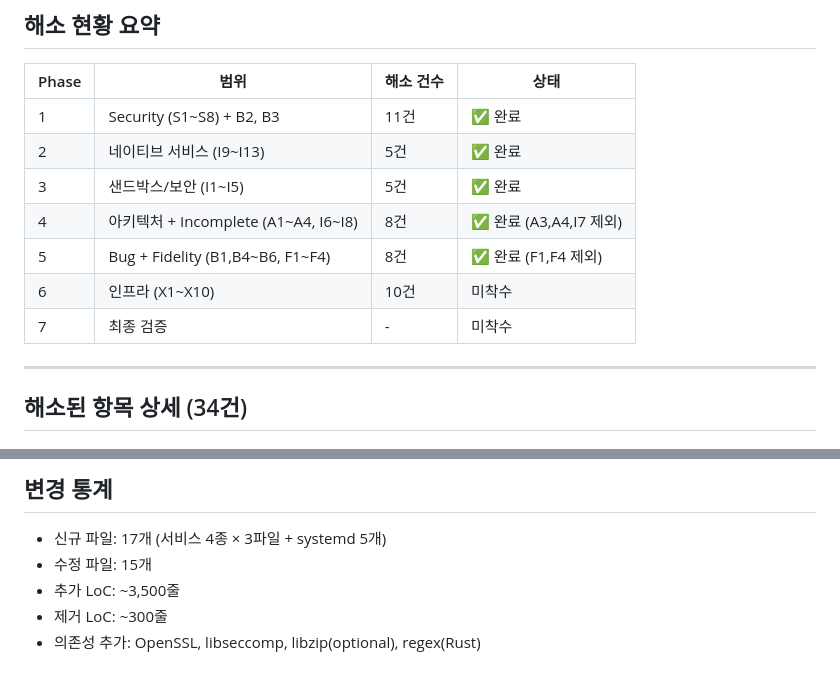
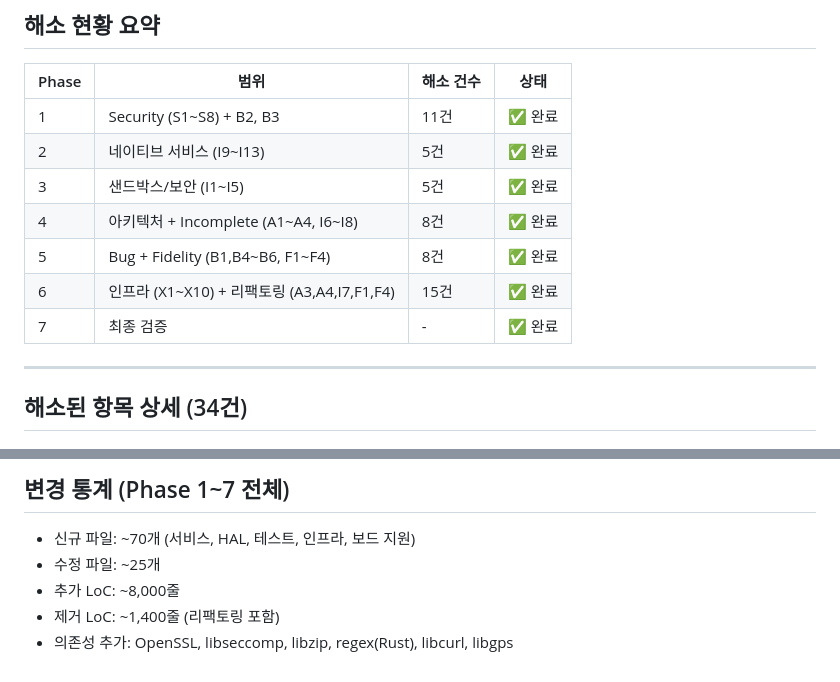
Before and after one commit to JeongHogok/ZylOS, a Markdown page: AUDIT_FOUNDATION_2026_03_30.md, 2 parts joined by grey strips. GitHub-like rendering.

````diff
--- a/AUDIT_FOUNDATION_2026_03_30.md
+++ b/AUDIT_FOUNDATION_2026_03_30.md
@@ -14,10 +14,10 @@
 | 1 | Security (S1~S8) + B2, B3 | 11건 | ✅ 완료 |
 | 2 | 네이티브 서비스 (I9~I13) | 5건 | ✅ 완료 |
 | 3 | 샌드박스/보안 (I1~I5) | 5건 | ✅ 완료 |
-| 4 | 아키텍처 + Incomplete (A1~A4, I6~I8) | 8건 | ✅ 완료 (A3,A4,I7 제외) |
-| 5 | Bug + Fidelity (B1,B4~B6, F1~F4) | 8건 | ✅ 완료 (F1,F4 제외) |
-| 6 | 인프라 (X1~X10) | 10건 | 미착수 |
-| 7 | 최종 검증 | - | 미착수 |
+| 4 | 아키텍처 + Incomplete (A1~A4, I6~I8) | 8건 | ✅ 완료 |
+| 5 | Bug + Fidelity (B1,B4~B6, F1~F4) | 8건 | ✅ 완료 |
+| 6 | 인프라 (X1~X10) + 리팩토링 (A3,A4,I7,F1,F4) | 15건 | ✅ 완료 |
+| 7 | 최종 검증 | - | ✅ 완료 |
 
 ---
 
@@ -130,9 +171,9 @@ a10c903 S2+S3+S4+B3: appstore — OpenSSL SHA-256/RSA 실구현, system() 제거
 ```
 
-## 변경 통계
+## 변경 통계 (Phase 1~7 전체)
 
-- 신규 파일: 17개 (서비스 4종 × 3파일 + systemd 5개)
-- 수정 파일: 15개
-- 추가 LoC: ~3,500줄
-- 제거 LoC: ~300줄
-- 의존성 추가: OpenSSL, libseccomp, libzip(optional), regex(Rust)
+- 신규 파일: ~70개 (서비스, HAL, 테스트, 인프라, 보드 지원)
+- 수정 파일: ~25개
+- 추가 LoC: ~8,000줄
+- 제거 LoC: ~1,400줄 (리팩토링 포함)
+- 의존성 추가: OpenSSL, libseccomp, libzip, regex(Rust), libcurl, libgps
````
Also changed, not shown: other parts of AUDIT_FOUNDATION_2026_03_30.md (+56 -15 lines).
